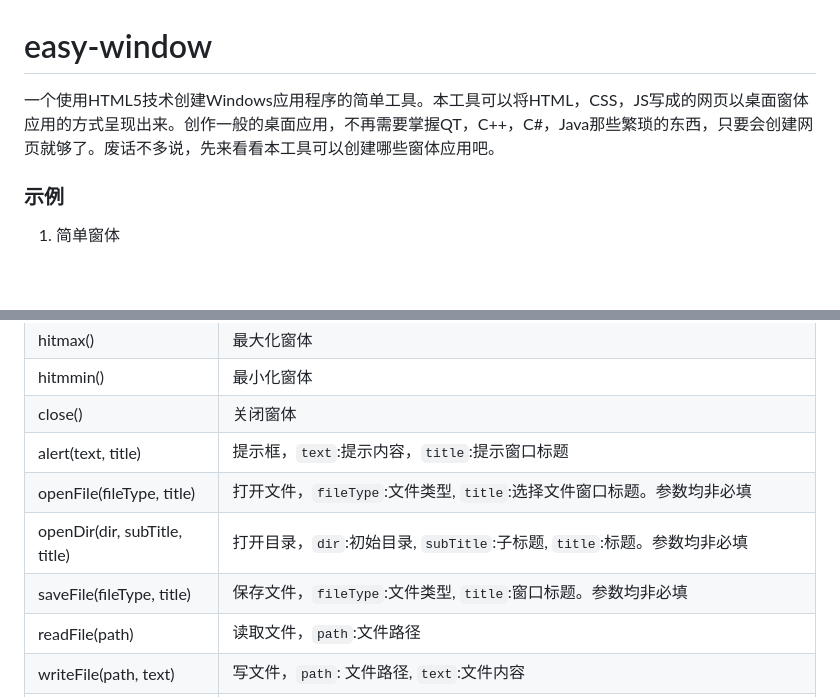
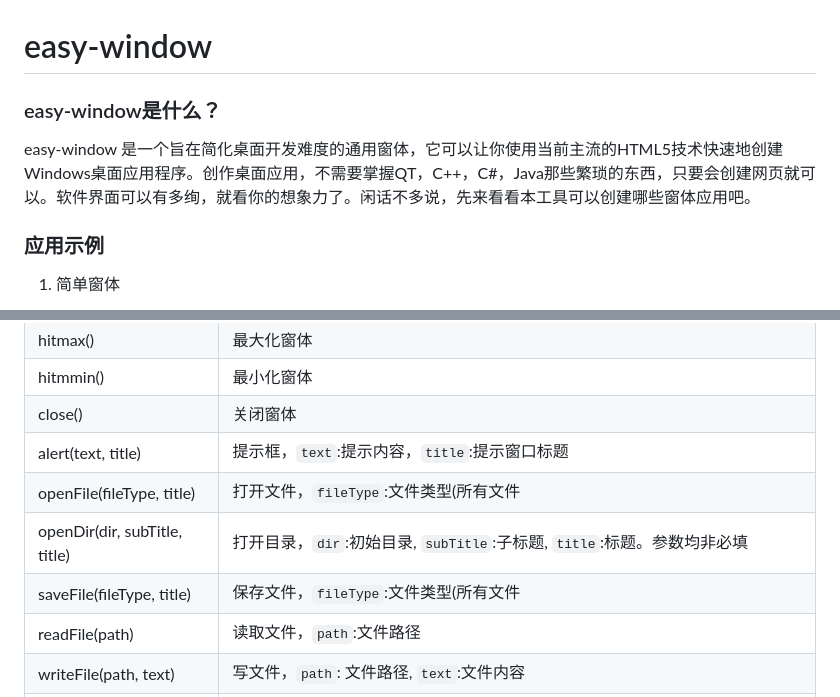
Before and after one commit to lixk/easy-window, a Markdown page: README.md, 2 parts joined by grey strips. Drawn GitHub-style; blank space fills up the shorter version.

```diff
--- a/README.md
+++ b/README.md
@@ -1,6 +1,7 @@
 # easy-window
-一个使用HTML5技术创建Windows应用程序的简单工具。本工具可以将HTML，CSS，JS写成的网页以桌面窗体应用的方式呈现出来。创作一般的桌面应用，不再需要掌握QT，C++，C#，Java那些繁琐的东西，只要会创建网页就够了。废话不多说，先来看看本工具可以创建哪些窗体应用吧。
-### 示例
+### easy-window是什么？
+easy-window 是一个旨在简化桌面开发难度的通用窗体，它可以让你使用当前主流的HTML5技术快速地创建Windows桌面应用程序。创作桌面应用，不需要掌握QT，C++，C#，Java那些繁琐的东西，只要会创建网页就可以。软件界面可以有多绚，就看你的想象力了。闲话不多说，先来看看本工具可以创建哪些窗体应用吧。
+### 应用示例
 1. 简单窗体
 
 ![image](https://github.com/lixk/easy-window/raw/master/screenshots/1-1.png)
@@ -67,9 +107,9 @@ bool类型值只能是`true`或者`false`
 |hitmmin()|最小化窗体|
 |close()|关闭窗体|
 |alert(text, title)|提示框，`text`:提示内容，`title`:提示窗口标题|
-|openFile(fileType, title)|打开文件，`fileType`:文件类型, `title`:选择文件窗口标题。参数均非必填|
+|openFile(fileType, title)|打开文件，`fileType`:文件类型(所有文件|*.*|文本文件|*.txt|), `title`:选择文件窗口标题。参数均非必填|
 |openDir(dir, subTitle, title)|打开目录，`dir`:初始目录, `subTitle`:子标题, `title`:标题。参数均非必填|
-|saveFile(fileType, title)|保存文件，`fileType`:文件类型, `title`:窗口标题。参数均非必填|
+|saveFile(fileType, title)|保存文件，`fileType`:文件类型(所有文件|*.*|文本文件|*.txt|), `title`:窗口标题。参数均非必填|
 |readFile(path)|读取文件，`path`:文件路径|
 |writeFile(path, text)|写文件，`path`: 文件路径, `text`:文件内容|
 |clipRead()|读取剪贴板内容|
```
Also changed, not shown: other parts of README.md (+56 -10 lines), screenshots/baidu-title.png (added), screenshots/file-open.png (added), screenshots/file-read.png (added).
